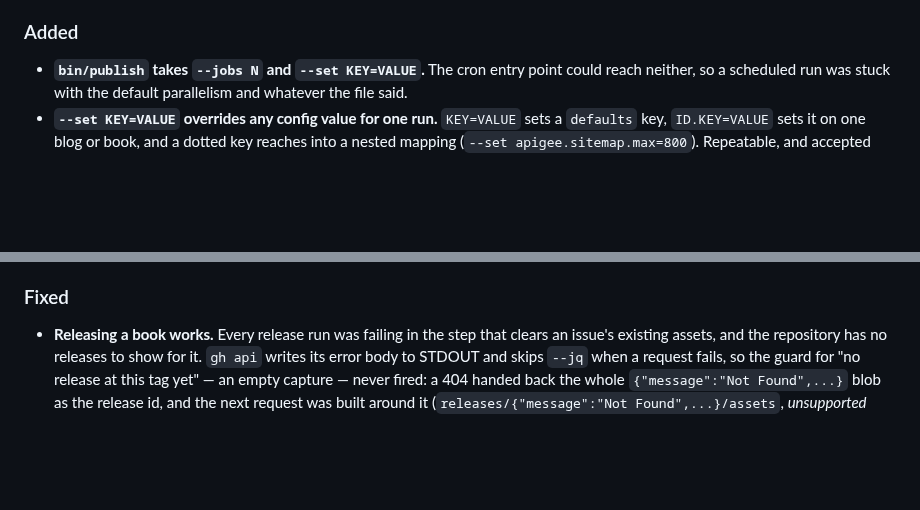
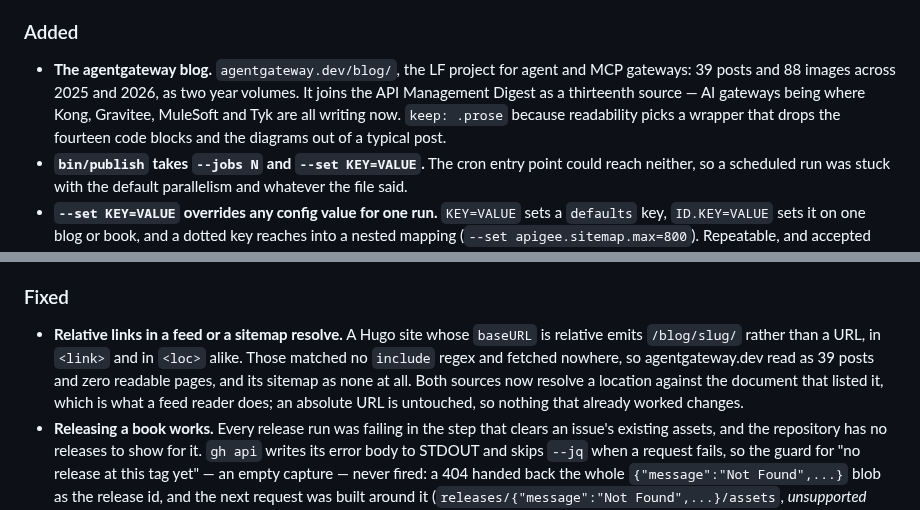
Before and after one commit to jaydotsee/blog2epub, a Markdown page: CHANGELOG.md, 2 parts joined by grey strips. GitHub-like rendering; blank space fills up the shorter version.

```diff
--- a/CHANGELOG.md
+++ b/CHANGELOG.md
@@ -50,6 +50,11 @@ All notable changes to blog2epub. The format follows [Keep a Changelog](https://
 - `build` gained `--report FILE`, the same JSON `run` writes, with one entry per volume.
 
 ### Added
+- **The agentgateway blog.** `agentgateway.dev/blog/`, the LF project for agent and MCP gateways:
+  39 posts and 88 images across 2025 and 2026, as two year volumes. It joins the API Management
+  Digest as a thirteenth source — AI gateways being where Kong, Gravitee, MuleSoft and Tyk are all
+  writing now. `keep: .prose` because readability picks a wrapper that drops the fourteen code
+  blocks and the diagrams out of a typical post.
 - **`bin/publish` takes `--jobs N` and `--set KEY=VALUE`.** The cron entry point could reach
   neither, so a scheduled run was stuck with the default parallelism and whatever the file said.
 - **`--set KEY=VALUE` overrides any config value for one run.** `KEY=VALUE` sets a `defaults` key,
@@ -112,6 +117,12 @@ All notable changes to blog2epub. The format follows [Keep a Changelog](https://
   book; `make cover` and the monitor workflow use it.
 
 ### Fixed
+- **Relative links in a feed or a sitemap resolve.** A Hugo site whose `baseURL` is relative emits
+  `/blog/slug/` rather than a URL, in `<link>` and in `<loc>` alike. Those matched no `include`
+  regex and fetched nowhere, so agentgateway.dev read as 39 posts and zero readable pages, and its
+  sitemap as none at all. Both sources now resolve a location against the document that listed it,
+  which is what a feed reader does; an absolute URL is untouched, so nothing that already worked
+  changes.
 - **Releasing a book works.** Every release run was failing in the step that clears an issue's
   existing assets, and the repository has no releases to show for it. `gh api` writes its error
   body to STDOUT and skips `--jq` when a request fails, so the guard for "no release at this tag
```
Also changed, not shown: AGENTS.md (+2 -0 lines), README.md (+10 -6 lines), covers/agentgateway.jpg (added), 5 other files.
